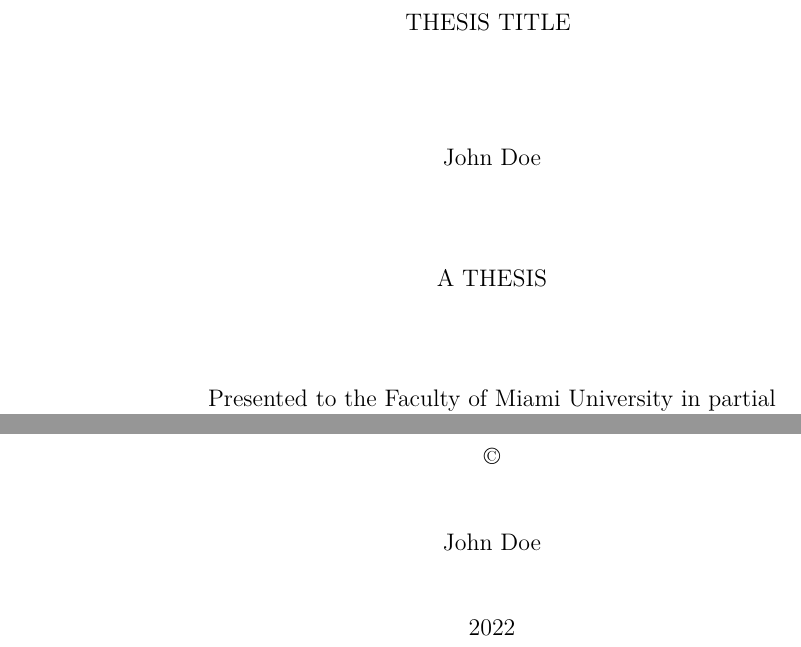
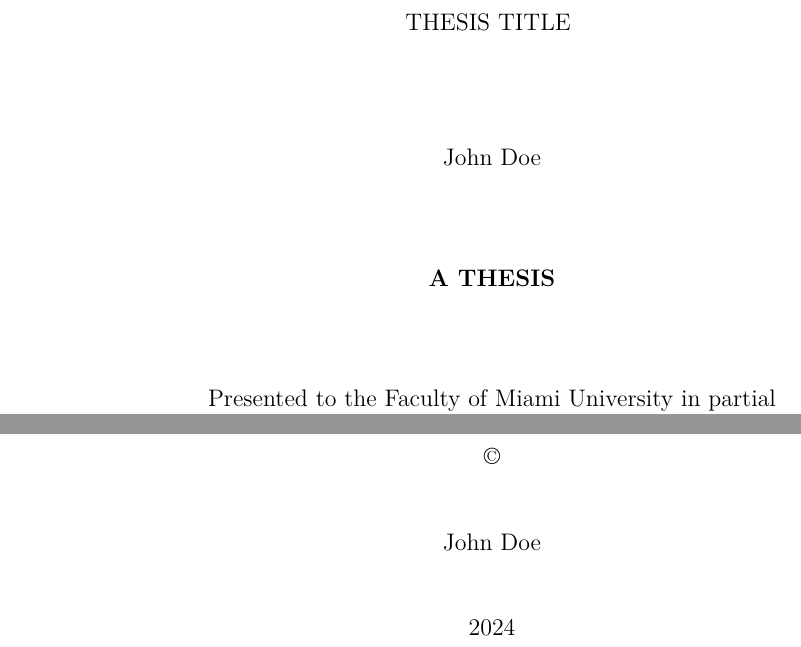
Before and after one commit to vanscoy/latex, a LaTeX thesis (thesis template/thesis.tex, which reads thesis template/thesis.cls): two parts of pages 1 and 2 of 22, joined at a grey line, cut so that both start at the same text. Compiled offline with pdfLaTeX.

Commit message:
title page bold

```diff
--- a/thesis template/thesis.cls
+++ b/thesis template/thesis.cls
@@ -173,7 +173,7 @@
     \end{singlespacing}
     \vfill
     \@firstname~\@lastname\\ \vfill
-    A THESIS\\ \vfill
+    \textbf{A THESIS}\\ \vfill
     Presented to the Faculty of Miami University in partial\\
     fulfillment of the requirements\\
     for the degree of\\ \vfill
--- a/thesis template/thesis.tex
+++ b/thesis template/thesis.tex
@@ -10,7 +10,7 @@
 \college{Engineering and Computing}
 \department{Electrical and Computer Engineering}
 \location{Oxford}{Ohio}
-\year{2022}
+\year{2024}
 
 \listadd{\advisors}{Advisor 1}
 \listadd{\advisors}{Advisor 2}
```
Also changed, not shown: thesis template/thesis.pdf.
